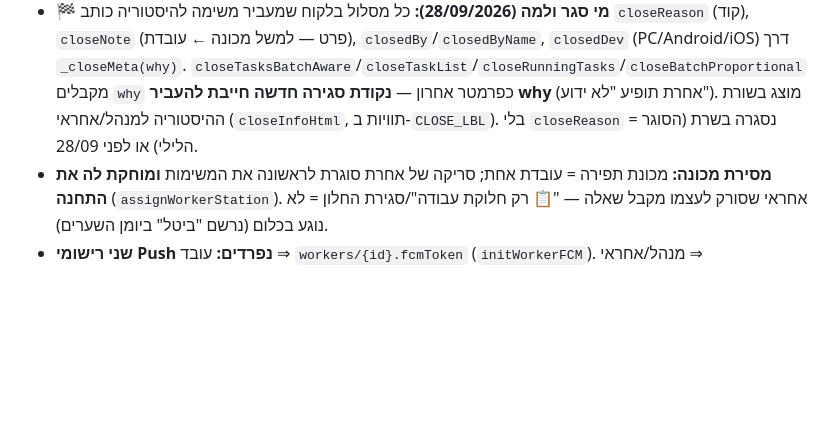
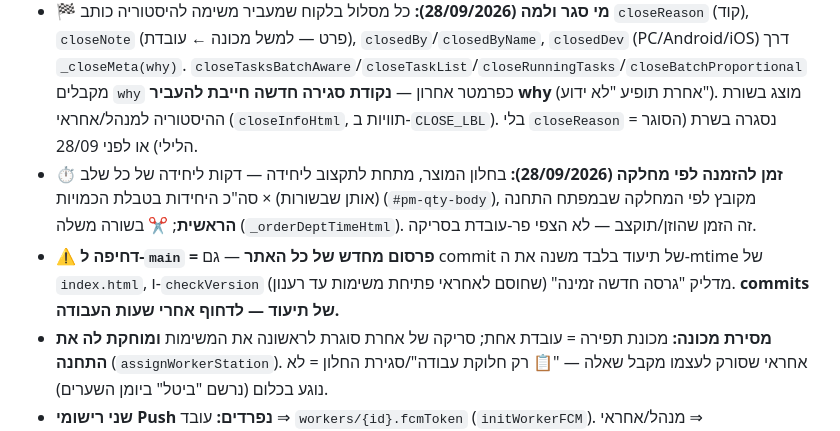
Before and after one commit to amtextile2222-beep/textileops, a Markdown page: CLAUDE.md, the part around the change. Drawn GitHub-style; blank space fills up the shorter version.

Commit message:
Docs: order time per department, doc-push redeploy caveat
Co-Authored-By: Claude Opus 5.5 <noreply@anthropic.com>

```diff
--- a/CLAUDE.md
+++ b/CLAUDE.md
@@ -13,6 +13,8 @@
 - **`longTaskMonitor` (שרת, כל 5 דק'):** try/catch לכל משימה; רישום Push מת נמחק. עובדת בלי טלפון ⇒ Push לאחראית שפתחה (`scannedBy`) ← "אחראי על מחלקות" (`adminSettings/costs.oversightDepts`) ← אחראית במחלקה ← כל האחראיות.
 - **🔔 תזכורת ידנית (27/09/2026):** כפתור "תזכורת" בכרטיס משימה בלשונית משימות — **מנהל בלבד** (החלטת המשתמש; נאכף גם בשרת). מופיע רק במשימה עם צפי שחרגה (אדום), לא במושהית; ה-tick מציג/מסתיר אותו (`rmd-<id>`). קורא ל-`remindLateTask` (callable): Push לעובדת + לאחראים בסדר של `pushSupervisors`, פעם בדקה לקבוצה (`taskAlerts/remind_<id>`, טרנזקציה). פתיחה לאחראים = `'supervisor'` בבדיקת התפקיד בשרת וב-`remindBtn` בלקוח — הלוגיקה שלהם כבר בקוד.
 - **🏁 מי סגר ולמה (28/09/2026):** כל מסלול בלקוח שמעביר משימה להיסטוריה כותב `closeReason` (קוד), `closeNote` (פרט — למשל מכונה ← עובדת), `closedBy`/`closedByName`, `closedDev` (PC/Android/iOS) דרך `_closeMeta(why)`. `closeTasksBatchAware`/`closeTaskList`/`closeRunningTasks`/`closeBatchProportional` מקבלים `why` כפרמטר אחרון — **נקודת סגירה חדשה חייבת להעביר why** (אחרת תופיע "לא ידוע"). מוצג בשורת ההיסטוריה למנהל/אחראי (`closeInfoHtml`, תוויות ב-`CLOSE_LBL`). בלי `closeReason` = נסגרה בשרת (הסוגר הלילי) או לפני 28/09.
+- **⏱ זמן להזמנה לפי מחלקה (28/09/2026):** בחלון המוצר, מתחת לתקצוב ליחידה — דקות ליחידה של כל שלב (אותן שבשורות) × סה"כ היחידות בטבלת הכמויות (`#pm-qty-body`), מקובץ לפי המחלקה שבמפתח התחנה **הראשית**; ✂ בשורה משלה (`_orderDeptTimeHtml`). זה הזמן שהוזן/תוקצב — לא הצפי פר-עובדת בסריקה.
+- **⚠️ דחיפה ל-`main` = פרסום מחדש של כל האתר** — גם commit של תיעוד בלבד משנה את ה-mtime של `index.html`, ו-`checkVersion` מדליק "גרסה חדשה זמינה" (שחוסם לאחראי פתיחת משימות עד רענון). **commits של תיעוד — לדחוף אחרי שעות העבודה.**
 - **מסירת מכונה:** מכונת תפירה = עובדת אחת; סריקה של אחרת סוגרת לראשונה את המשימות **ומוחקת לה את התחנה** (`assignWorkerStation`). אחראי שסורק לעצמו מקבל שאלה — "📋 רק חלוקת עבודה"/סגירת החלון = לא נוגע בכלום (נרשם "ביטל" ביומן השערים).
 - **שני רישומי Push נפרדים:** עובד ⇒ `workers/{id}.fcmToken` (`initWorkerFCM`). מנהל/אחראי ⇒ `appSettings/pushSettings.tokens` (`initFCM`, עמוד התראות ← "מכשירים רשומים"). **`pushSupervisors` שולח רק לרשימה השנייה** — אחראית שלא בה מדולגת, וההתראה נופלת ל"כל האחראים". ⚠️ "✅ טלפון רשום לקבלת Push" בכרטיס העובד בודק את `fcmToken` — אצל אחראית זה מטעה. באייפון ההרשמה דורשת לחיצה על 🔔 בסרגל (בקשת הרשאה בלי לחיצה נדחית).
 - **Cloud Functions:** Node 22, `firebase-functions` 6.x, ייבוא `firebase-functions/v1` (כל הפונקציות דור ראשון). 🛑 **לא לשדרג ל-7** — הוא מסיר את `functions.config()`, שבו הסודות (עד המעבר ל-Secret Manager, דדליין מרץ 2027).
```
